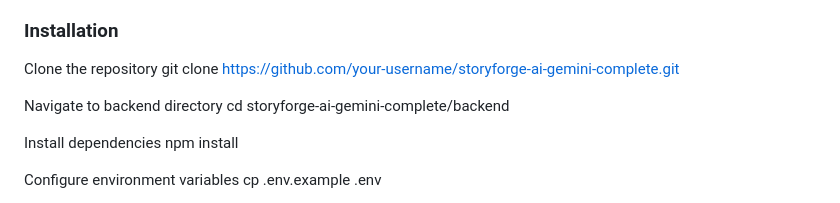
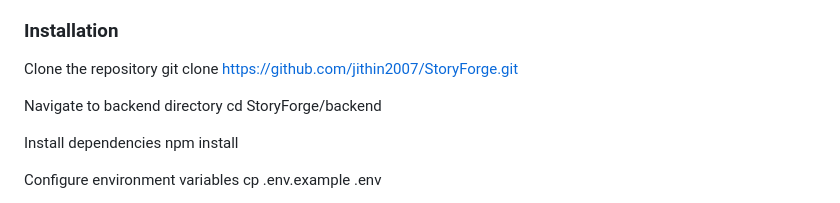
Before and after one commit to jithin2007/StoryForge, a Markdown page: README.md, the part around the change. Rendered like a GitHub page.

```diff
--- a/README.md
+++ b/README.md
@@ -25,10 +25,10 @@ Generate immersive multi-scene fantasy stories with corresponding AI-generated i
 ### Installation
 
 Clone the repository
-git clone https://github.com/your-username/storyforge-ai-gemini-complete.git
+git clone https://github.com/jithin2007/StoryForge.git
 
 Navigate to backend directory
-cd storyforge-ai-gemini-complete/backend
+cd StoryForge/backend
 
 Install dependencies
 npm install
```
